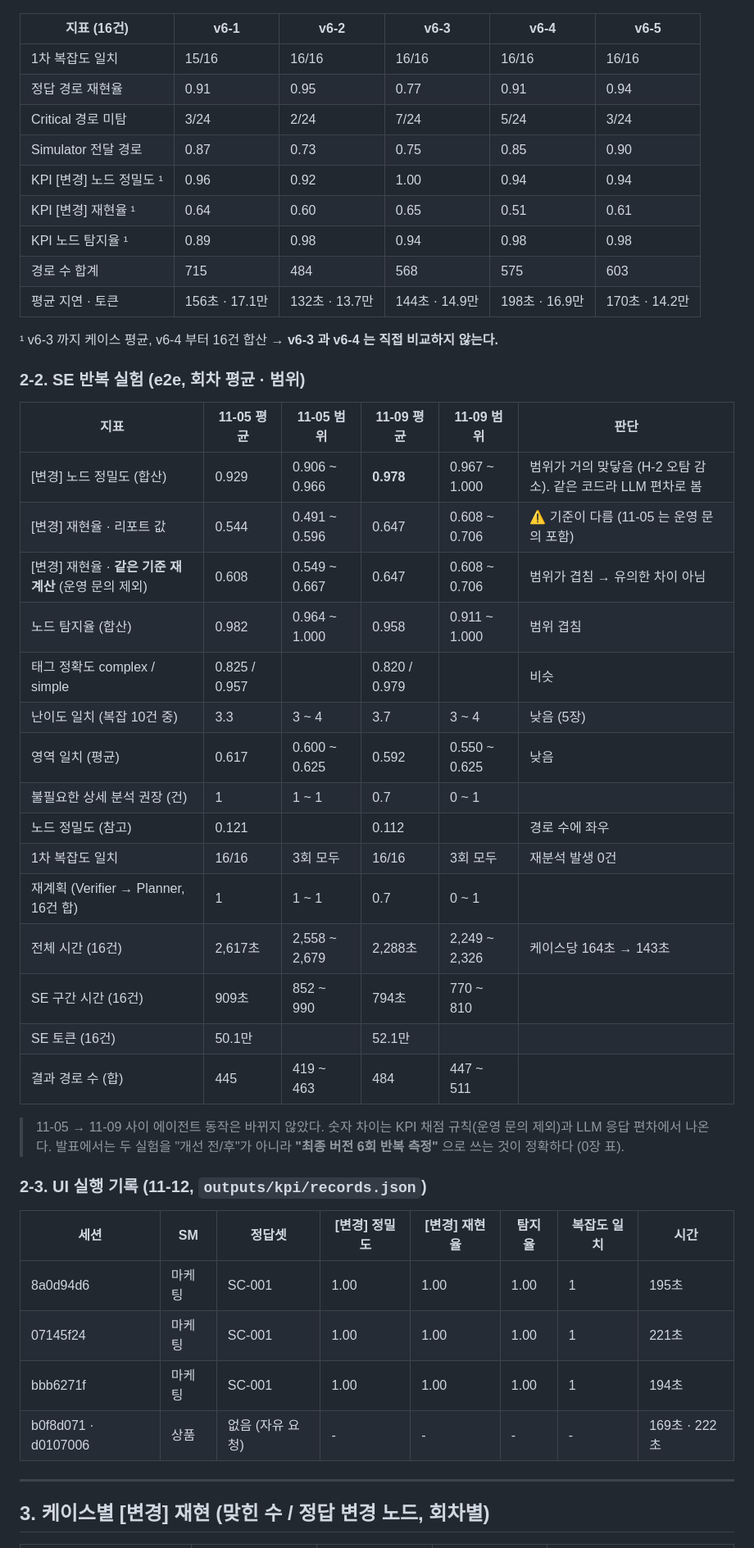
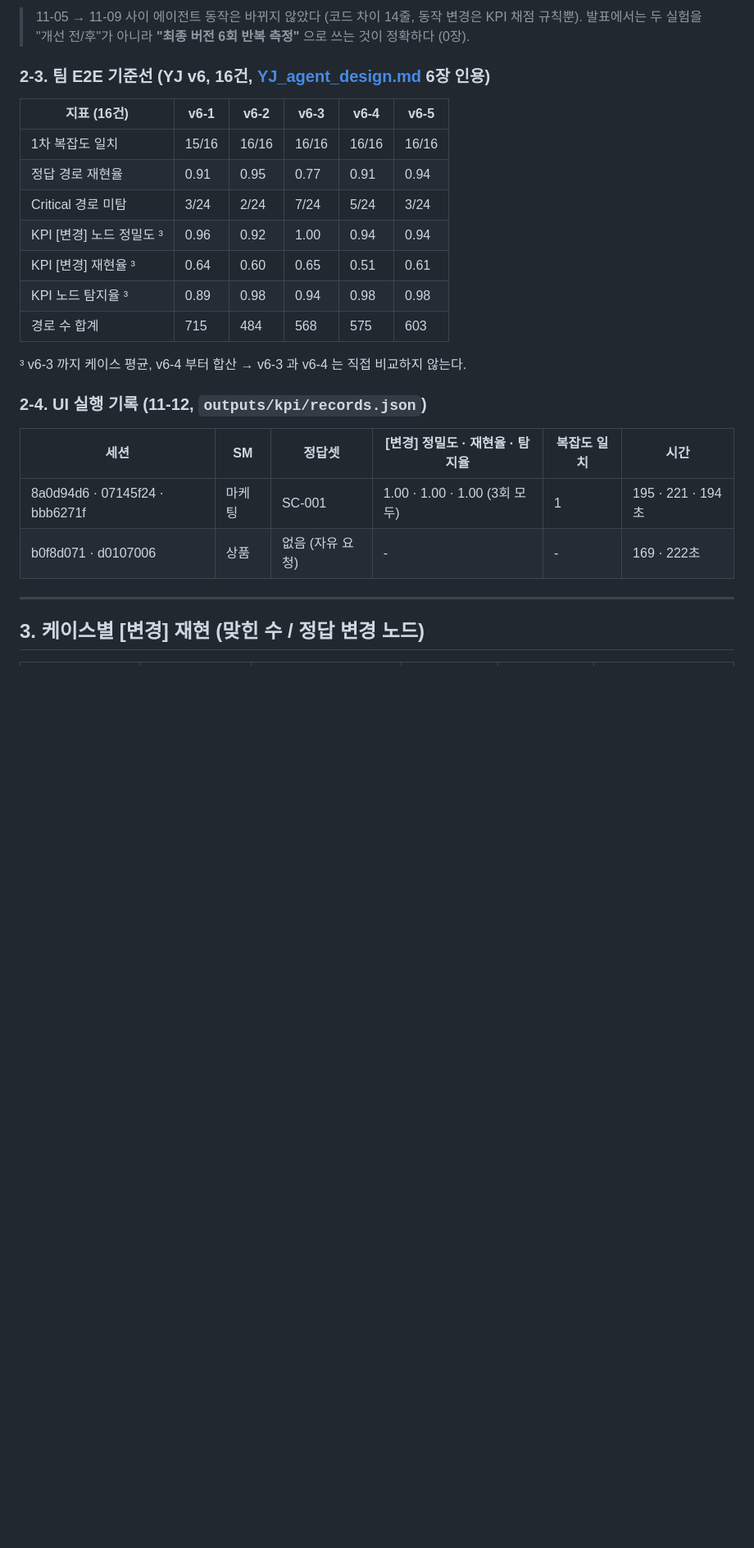
Before and after one commit to leeeeese/ai-mp-8, a Markdown page: docs/SE_experiment_summary.md, the part around one of its changes. Shown at 82% size. Rendered like a GitHub page; blank space fills up the shorter version.

```diff
--- a/docs/SE_experiment_summary.md
+++ b/docs/SE_experiment_summary.md
@@ -52,51 +100,28 @@
+> 11-05 → 11-09 사이 에이전트 동작은 바뀌지 않았다 (코드 차이 14줄, 동작 변경은 KPI 채점 규칙뿐). 발표에서는 두 실험을
+> "개선 전/후"가 아니라 **"최종 버전 6회 반복 측정"** 으로 쓰는 것이 정확하다 (0장).
+
+### 2-3. 팀 E2E 기준선 (YJ v6, 16건, [YJ_agent_design.md](YJ_agent_design.md) 6장 인용)
 
 | 지표 (16건) | v6-1 | v6-2 | v6-3 | v6-4 | v6-5 |
 |---|---|---|---|---|---|
 | 1차 복잡도 일치 | 15/16 | 16/16 | 16/16 | 16/16 | 16/16 |
 | 정답 경로 재현율 | 0.91 | 0.95 | 0.77 | 0.91 | 0.94 |
 | Critical 경로 미탐 | 3/24 | 2/24 | 7/24 | 5/24 | 3/24 |
-| Simulator 전달 경로 | 0.87 | 0.73 | 0.75 | 0.85 | 0.90 |
-| KPI [변경] 노드 정밀도 ¹ | 0.96 | 0.92 | 1.00 | 0.94 | 0.94 |
-| KPI [변경] 재현율 ¹ | 0.64 | 0.60 | 0.65 | 0.51 | 0.61 |
-| KPI 노드 탐지율 ¹ | 0.89 | 0.98 | 0.94 | 0.98 | 0.98 |
+| KPI [변경] 노드 정밀도 ³ | 0.96 | 0.92 | 1.00 | 0.94 | 0.94 |
+| KPI [변경] 재현율 ³ | 0.64 | 0.60 | 0.65 | 0.51 | 0.61 |
+| KPI 노드 탐지율 ³ | 0.89 | 0.98 | 0.94 | 0.98 | 0.98 |
 | 경로 수 합계 | 715 | 484 | 568 | 575 | 603 |
-| 평균 지연 · 토큰 | 156초 · 17.1만 | 132초 · 13.7만 | 144초 · 14.9만 | 198초 · 16.9만 | 170초 · 14.2만 |
 
-¹ v6-3 까지 케이스 평균, v6-4 부터 16건 합산 → **v6-3 과 v6-4 는 직접 비교하지 않는다.**
+³ v6-3 까지 케이스 평균, v6-4 부터 합산 → v6-3 과 v6-4 는 직접 비교하지 않는다.
 
-### 2-2. SE 반복 실험 (e2e, 회차 평균 · 범위)
+### 2-4. UI 실행 기록 (11-12, `outputs/kpi/records.json`)
 
-| 지표 | 11-05 평균 | 11-05 범위 | 11-09 평균 | 11-09 범위 | 판단 |
+| 세션 | SM | 정답셋 | [변경] 정밀도 · 재현율 · 탐지율 | 복잡도 일치 | 시간 |
 |---|---|---|---|---|---|
-| [변경] 노드 정밀도 (합산) | 0.929 | 0.906 ~ 0.966 | **0.978** | 0.967 ~ 1.000 | 범위가 거의 맞닿음 (H-2 오탐 감소). 같은 코드라 LLM 편차로 봄 |
-| [변경] 재현율 · 리포트 값 | 0.544 | 0.491 ~ 0.596 | 0.647 | 0.608 ~ 0.706 | ⚠ 기준이 다름 (11-05 는 운영 문의 포함) |
-| [변경] 재현율 · **같은 기준 재계산** (운영 문의 제외) | 0.608 | 0.549 ~ 0.667 | 0.647 | 0.608 ~ 0.706 | 범위가 겹침 → 유의한 차이 아님 |
-| 노드 탐지율 (합산) | 0.982 | 0.964 ~ 1.000 | 0.958 | 0.911 ~ 1.000 | 범위 겹침 |
-| 태그 정확도 complex / simple | 0.825 / 0.957 | | 0.820 / 0.979 | | 비슷 |
-| 난이도 일치 (복잡 10건 중) | 3.3 | 3 ~ 4 | 3.7 | 3 ~ 4 | 낮음 (5장) |
-| 영역 일치 (평균) | 0.617 | 0.600 ~ 0.625 | 0.592 | 0.550 ~ 0.625 | 낮음 |
-| 불필요한 상세 분석 권장 (건) | 1 | 1 ~ 1 | 0.7 | 0 ~ 1 | |
-| 노드 정밀도 (참고) | 0.121 | | 0.112 | | 경로 수에 좌우 |
-| 1차 복잡도 일치 | 16/16 | 3회 모두 | 16/16 | 3회 모두 | 재분석 발생 0건 |
-| 재계획 (Verifier → Planner, 16건 합) | 1 | 1 ~ 1 | 0.7 | 0 ~ 1 | |
-| 전체 시간 (16건) | 2,617초 | 2,558 ~ 2,679 | 2,288초 | 2,249 ~ 2,326 | 케이스당 164초 → 143초 |
-| SE 구간 시간 (16건) | 909초 | 852 ~ 990 | 794초 | 770 ~ 810 | |
-| SE 토큰 (16건) | 50.1만 | | 52.1만 | | |
-| 결과 경로 수 (합) | 445 | 419 ~ 463 | 484 | 447 ~ 511 | |
-
-> 11-05 → 11-09 사이 에이전트 동작은 바뀌지 않았다. 숫자 차이는 KPI 채점 규칙(운영 문의 제외)과 LLM 응답 편차에서 나온다.
-> 발표에서는 두 실험을 "개선 전/후"가 아니라 **"최종 버전 6회 반복 측정"** 으로 쓰는 것이 정확하다 (0장 표).
-
-### 2-3. UI 실행 기록 (11-12, `outputs/kpi/records.json`)
-
-| 세션 | SM | 정답셋 | [변경] 정밀도 | [변경] 재현율 | 탐지율 | 복잡도 일치 | 시간 |
-|---|---|---|---|---|---|---|---|
-| 8a0d94d6 | 마케팅 | SC-001 | 1.00 | 1.00 | 1.00 | 1 | 195초 |
-| 07145f24 | 마케팅 | SC-001 | 1.00 | 1.00 | 1.00 | 1 | 221초 |
-| bbb6271f | 마케팅 | SC-001 | 1.00 | 1.00 | 1.00 | 1 | 194초 |
-| b0f8d071 · d0107006 | 상품 | 없음 (자유 요청) | - | - | - | - | 169초 · 222초 |
+| 8a0d94d6 · 07145f24 · bbb6271f | 마케팅 | SC-001 | 1.00 · 1.00 · 1.00 (3회 모두) | 1 | 195 · 221 · 194초 |
+| b0f8d071 · d0107006 | 상품 | 없음 (자유 요청) | - | - | 169 · 222초 |
 
 ---
 
-## 3. 케이스별 [변경] 재현 (맞힌 수 / 정답 변경 노드, 회차별)
+## 3. 케이스별 [변경] 재현 (맞힌 수 / 정답 변경 노드)
 
```
Also changed, not shown: other parts of docs/SE_experiment_summary.md (+163 -96 lines).
